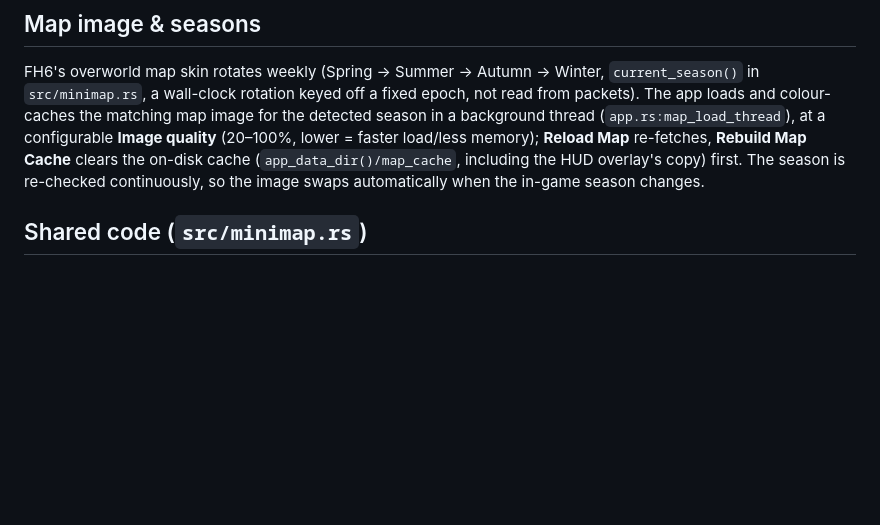
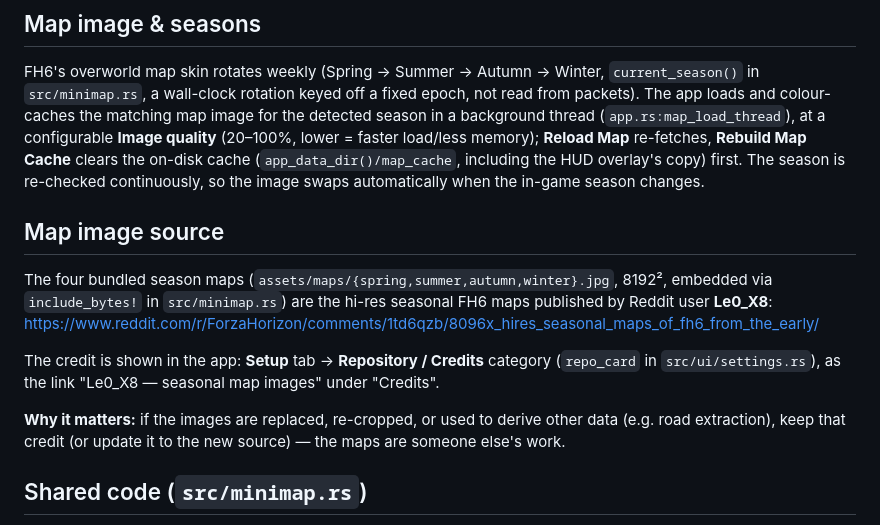
Before and after one commit to Ritze03/ForzaTelemetryV3, a Markdown page: docs/features/minimap.md, the part around the change. GitHub-like rendering; blank space fills up the shorter version.

Commit message:
docs: minimap image source (Reddit credit shown in Setup)

```diff
--- a/docs/features/minimap.md
+++ b/docs/features/minimap.md
@@ -15,6 +15,21 @@ detected season in a background thread (`app.rs:map_load_thread`), at a configur
 **Rebuild Map Cache** clears the on-disk cache (`app_data_dir()/map_cache`, including the
 HUD overlay's copy) first. The season is re-checked continuously, so the image swaps
 automatically when the in-game season changes.
+
+## Map image source
+
+The four bundled season maps (`assets/maps/{spring,summer,autumn,winter}.jpg`, 8192²,
+embedded via `include_bytes!` in `src/minimap.rs`) are the hi-res seasonal FH6 maps
+published by Reddit user **Le0_X8**:
+<https://www.reddit.com/r/ForzaHorizon/comments/1td6qzb/8096x_hires_seasonal_maps_of_fh6_from_the_early/>
+
+The credit is shown in the app: **Setup** tab → **Repository / Credits** category
+(`repo_card` in `src/ui/settings.rs`), as the link "Le0_X8 — seasonal map images" under
+"Credits".
+
+**Why it matters:** if the images are replaced, re-cropped, or used to derive other data
+(e.g. road extraction), keep that credit (or update it to the new source) — the maps are
+someone else's work.
 
 ## Shared code (`src/minimap.rs`)
 
```
